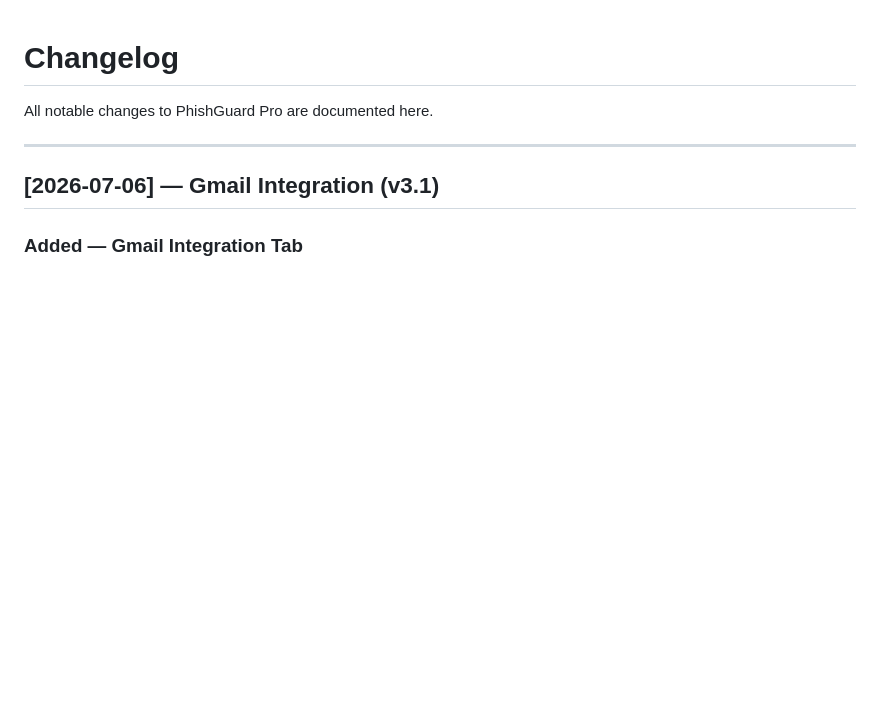
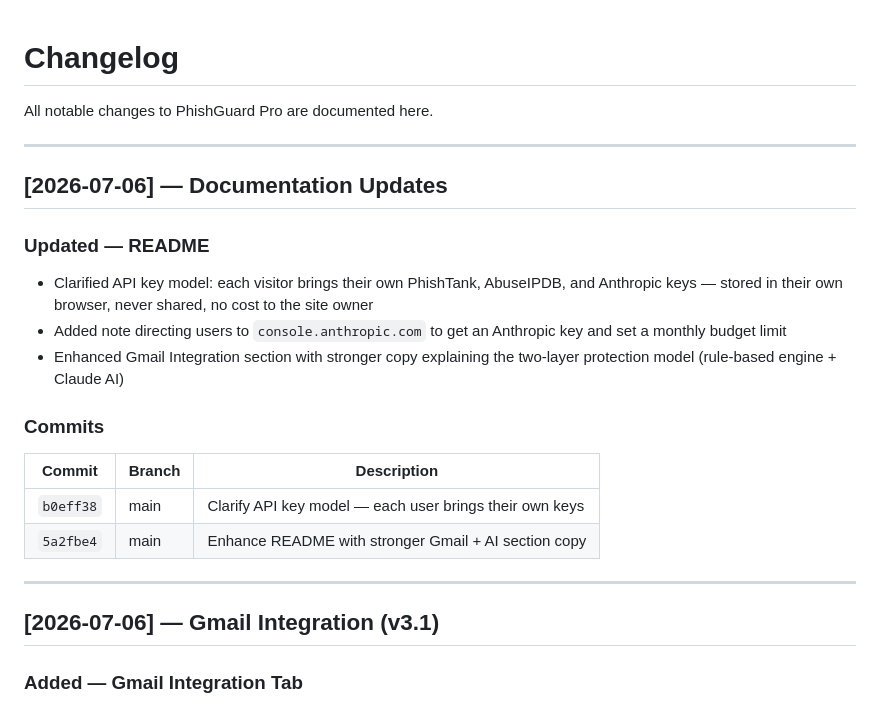
Before and after one commit to mtewari1981/phishguard-pro, a Markdown page: CHANGELOG.md, the part around the change. Drawn GitHub-style; blank space fills up the shorter version.

Commit message:
Update CHANGELOG with documentation updates entry
Co-Authored-By: Claude Sonnet 4.6 <noreply@anthropic.com>

```diff
--- a/CHANGELOG.md
+++ b/CHANGELOG.md
@@ -1,6 +1,21 @@
 # Changelog
 
 All notable changes to PhishGuard Pro are documented here.
+
+---
+
+## [2026-07-06] — Documentation Updates
+
+### Updated — README
+- Clarified API key model: each visitor brings their own PhishTank, AbuseIPDB, and Anthropic keys — stored in their own browser, never shared, no cost to the site owner
+- Added note directing users to `console.anthropic.com` to get an Anthropic key and set a monthly budget limit
+- Enhanced Gmail Integration section with stronger copy explaining the two-layer protection model (rule-based engine + Claude AI)
+
+### Commits
+| Commit | Branch | Description |
+|--------|--------|-------------|
+| `b0eff38` | main | Clarify API key model — each user brings their own keys |
+| `5a2fbe4` | main | Enhance README with stronger Gmail + AI section copy |
 
 ---
 
```
